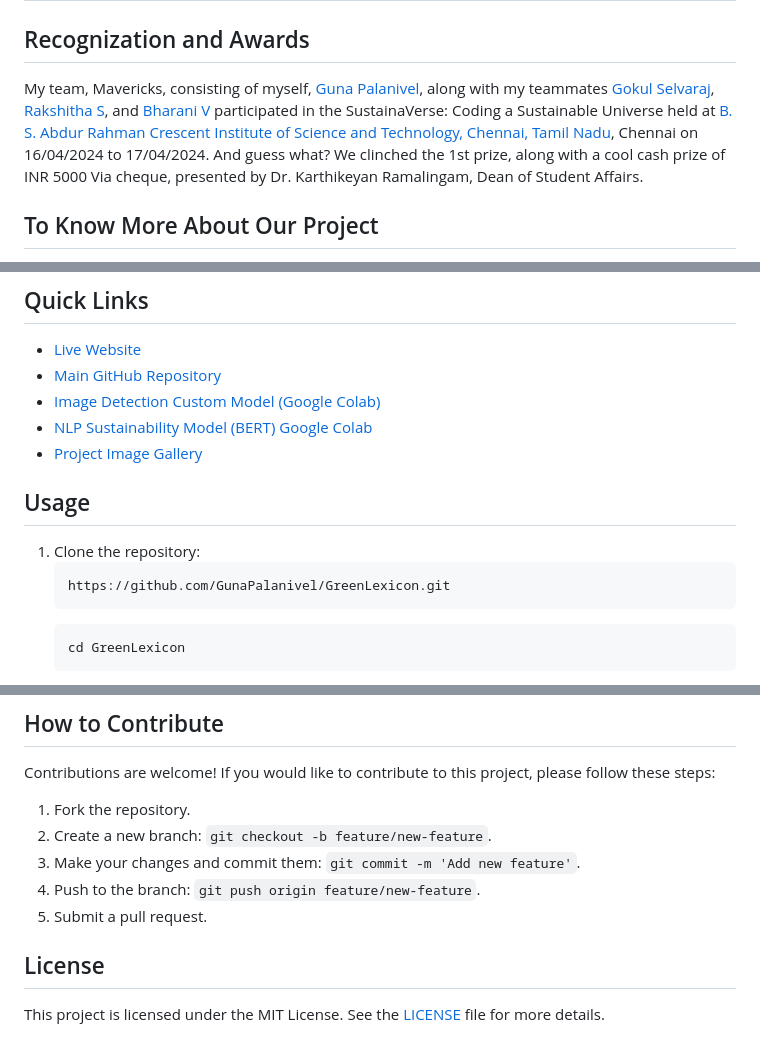
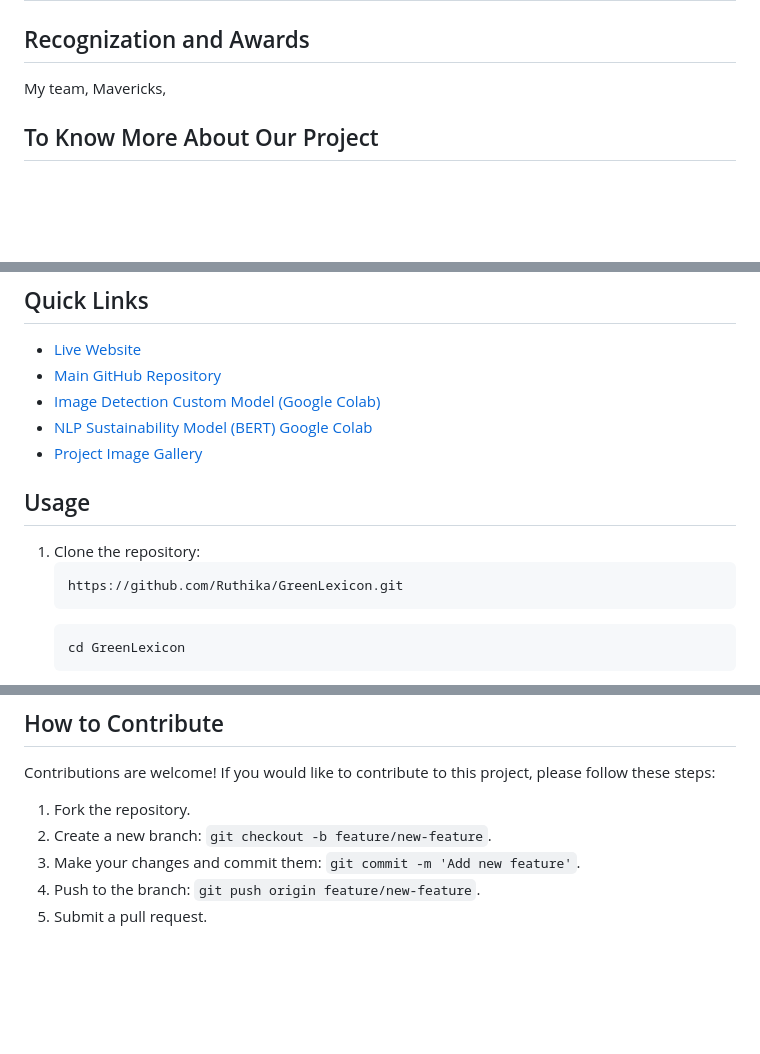
Before and after one commit to Ruthikaj/Green-Lexicon, a Markdown page: GreenLexicon-main(1)/GreenLexicon-main/README.md, 3 parts joined by grey strips. GitHub-like rendering; blank space fills up the shorter version.

````diff
--- a/GreenLexicon-main(1)/GreenLexicon-main/README.md
+++ b/GreenLexicon-main(1)/GreenLexicon-main/README.md
@@ -8,6 +8,5 @@ GreenLexicon is a comprehensive platform designed to promote sustainability and
 
 ## Recognization and Awards
 
-My team, Mavericks, consisting of myself, [Guna Palanivel](https://www.linkedin.com/in/guna-palanivel/), along with my teammates [Gokul Selvaraj](https://www.linkedin.com/in/gokulselvaraj4/), [Rakshitha S](https://www.linkedin.com/in/rakshitha-selladurai/), and [Bharani V](https://www.linkedin.com/in/bharani-v-20720b276/) participated in the SustainaVerse: Coding a Sustainable Universe held at [B. S. Abdur Rahman Crescent Institute of Science and Technology, Chennai, Tamil Nadu](https://crescent.education/), Chennai on 16/04/2024 to 17/04/2024. And guess what? We clinched the 1st prize, along with a cool cash prize of INR 5000 Via cheque, presented by Dr. Karthikeyan Ramalingam, Dean of Student Affairs.
-
+My team, Mavericks,
 ## To Know More About Our Project
@@ -59,7 +56,7 @@ Please find the LinkedIn post [here.](https://www.linkedin.com/posts/guna-palani
 
 1. Clone the repository:
    ```shell
-   https://github.com/GunaPalanivel/GreenLexicon.git
+   https://github.com/Ruthika/GreenLexicon.git
    ```
    ```shell
    cd GreenLexicon
@@ -83,7 +80,3 @@ Contributions are welcome! If you would like to contribute to this project, plea
 3. Make your changes and commit them: `git commit -m 'Add new feature'`.
 4. Push to the branch: `git push origin feature/new-feature`.
 5. Submit a pull request.
-
-## License
-
-This project is licensed under the MIT License. See the [LICENSE](https://github.com/GunaPalanivel/GreenLexicon/blob/main/LICENSE) file for more details.
````
Also changed, not shown: other parts of GreenLexicon-main(1)/GreenLexicon-main/README.md (+1 -3 lines).
